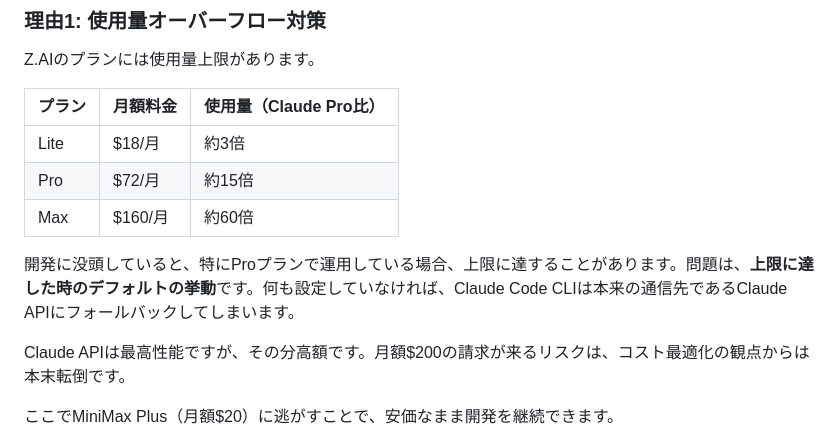
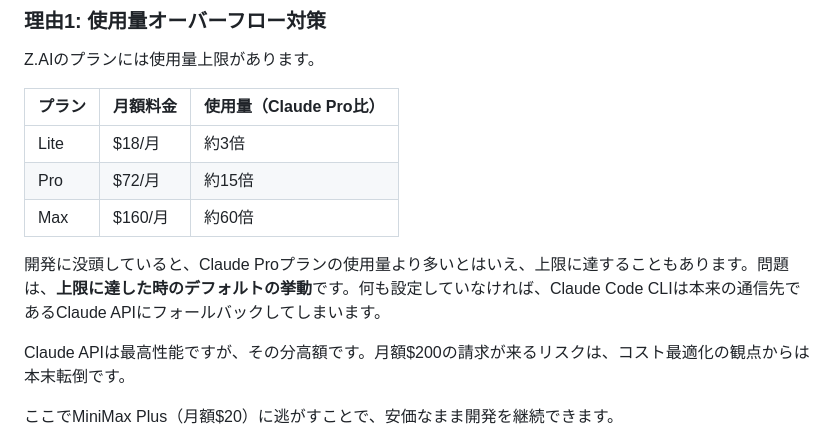
Before and after one commit to fukukei23/zenn, a Markdown page: articles/claude-code-minimax-fallback.md, the part around the change. Drawn GitHub-style.

Commit message:
fix: 使用量上限の表現を修正（Claude Pro比でも上限に達する）
Co-Authored-By: Claude Opus 4.7 <noreply@anthropic.com>

```diff
--- a/articles/claude-code-minimax-fallback.md
+++ b/articles/claude-code-minimax-fallback.md
@@ -32,7 +32,7 @@ Z.AIのプランには使用量上限があります。
 | Pro | $72/月 | 約15倍 |
 | Max | $160/月 | 約60倍 |
 
-開発に没頭していると、特にProプランで運用している場合、上限に達することがあります。問題は、**上限に達した時のデフォルトの挙動**です。何も設定していなければ、Claude Code CLIは本来の通信先であるClaude APIにフォールバックしてしまいます。
+開発に没頭していると、Claude Proプランの使用量より多いとはいえ、上限に達することもあります。問題は、**上限に達した時のデフォルトの挙動**です。何も設定していなければ、Claude Code CLIは本来の通信先であるClaude APIにフォールバックしてしまいます。
 
 Claude APIは最高性能ですが、その分高額です。月額$200の請求が来るリスクは、コスト最適化の観点からは本末転倒です。
 
```
